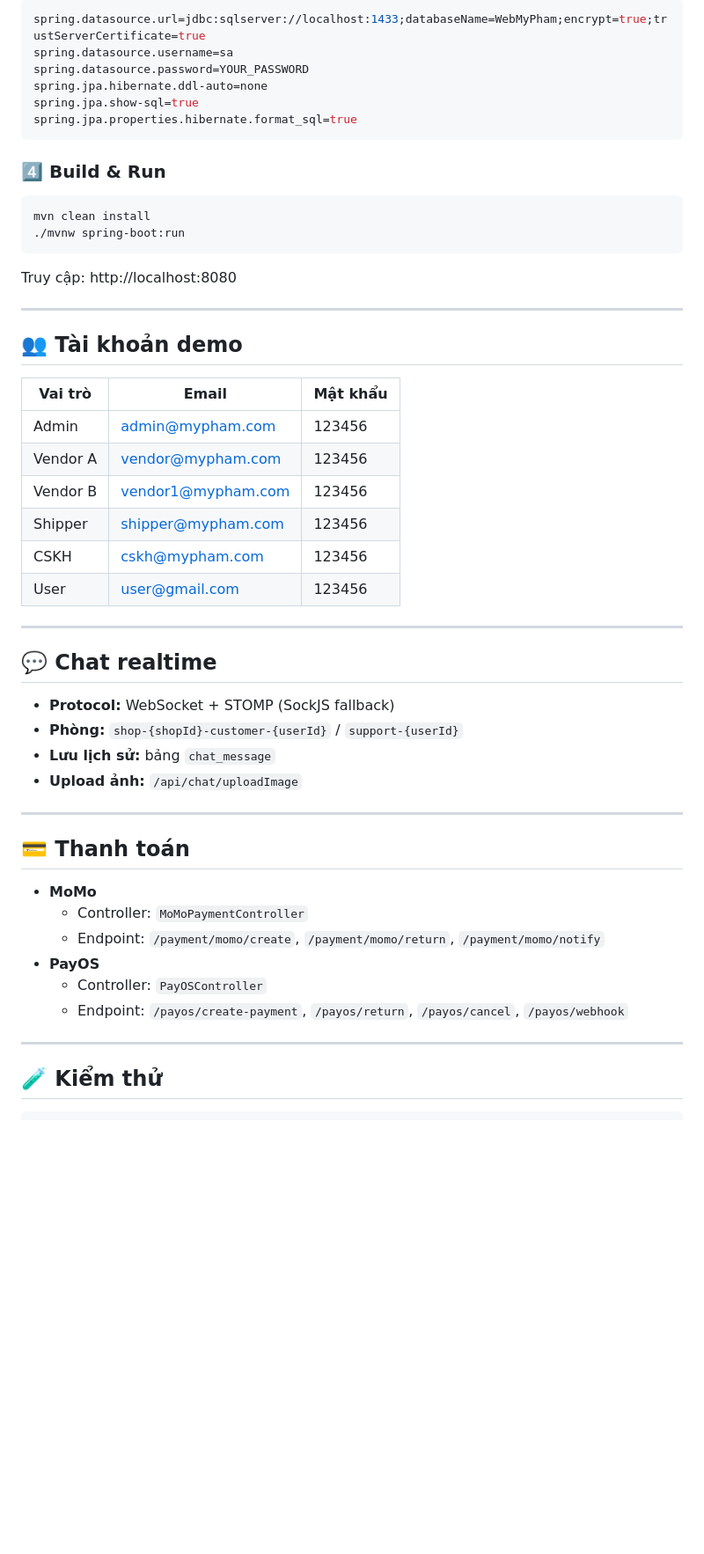
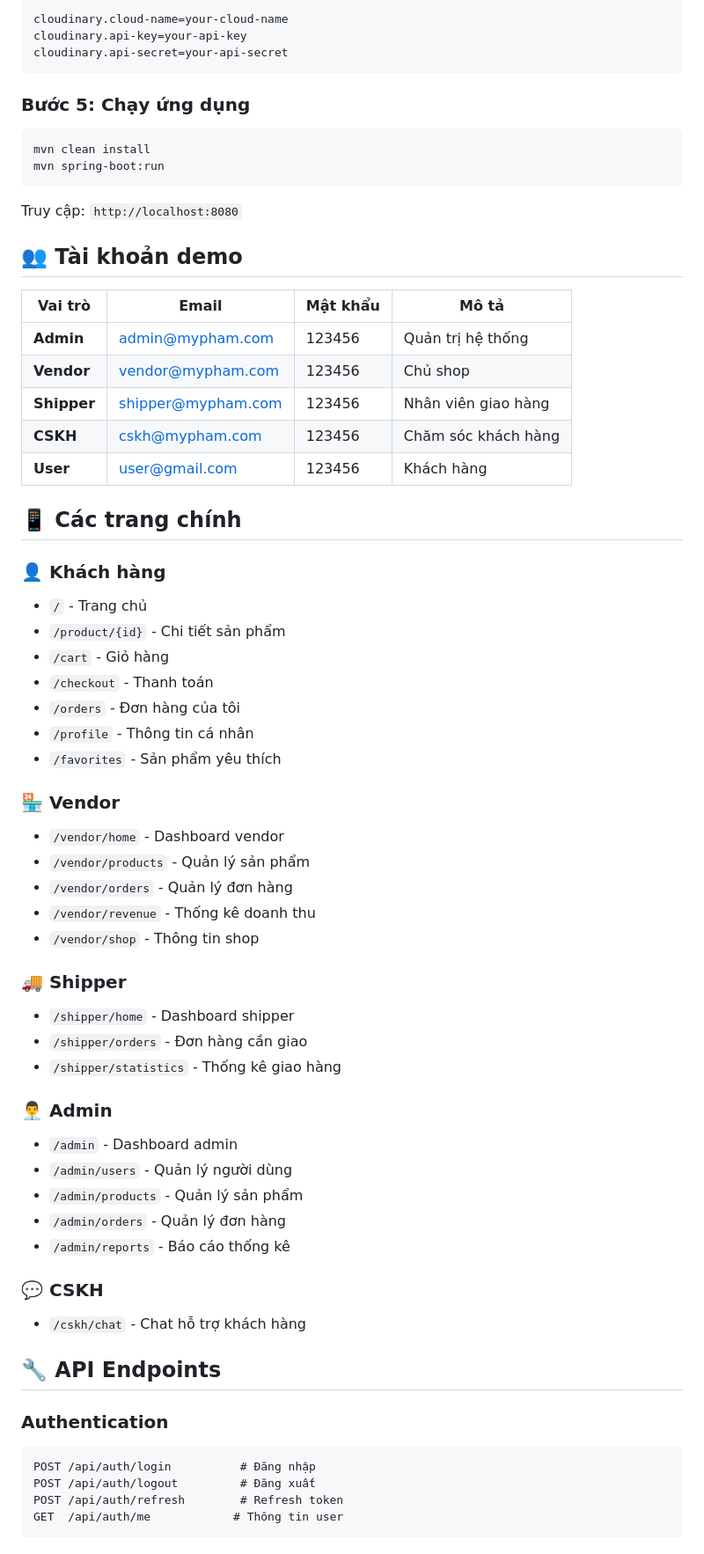
Before and after one commit to thanglb2005/Web_MyPham, a Markdown page: README.md, the part around the change printed below. Shown: that part at 88% size. Drawn GitHub-style; blank space fills up the shorter version.

````diff
--- a/README.md
+++ b/README.md
@@ -258,54 +121,67 @@ cd Web_MyPham/OneShop
 ```properties
-spring.datasource.url=jdbc:sqlserver://localhost:1433;databaseName=WebMyPham;encrypt=true;trustServerCertificate=true
-spring.datasource.username=sa
-spring.datasource.password=YOUR_PASSWORD
-spring.jpa.hibernate.ddl-auto=none
-spring.jpa.show-sql=true
-spring.jpa.properties.hibernate.format_sql=true
+cloudinary.cloud-name=your-cloud-name
+cloudinary.api-key=your-api-key
+cloudinary.api-secret=your-api-secret
 ```
 
-### 4️⃣ Build & Run
+### **Bước 5: Chạy ứng dụng**
 ```bash
 mvn clean install
-./mvnw spring-boot:run
+mvn spring-boot:run
 ```
 
-Truy cập: http://localhost:8080
-
----
+Truy cập: `http://localhost:8080`
 
 ## 👥 Tài khoản demo
 
-| Vai trò | Email | Mật khẩu |
-|----------|--------|-----------|
-| Admin | admin@mypham.com | 123456 |
-| Vendor A | vendor@mypham.com | 123456 |
-| Vendor B | vendor1@mypham.com | 123456 |
-| Shipper | shipper@mypham.com | 123456 |
-| CSKH | cskh@mypham.com | 123456 |
-| User | user@gmail.com | 123456 |
+| Vai trò | Email | Mật khẩu | Mô tả |
+|---------|-------|----------|-------|
+| **Admin** | admin@mypham.com | 123456 | Quản trị hệ thống |
+| **Vendor** | vendor@mypham.com | 123456 | Chủ shop |
+| **Shipper** | shipper@mypham.com | 123456 | Nhân viên giao hàng |
+| **CSKH** | cskh@mypham.com | 123456 | Chăm sóc khách hàng |
+| **User** | user@gmail.com | 123456 | Khách hàng |
 
----
+## 📱 Các trang chính
 
-## 💬 Chat realtime
+### **👤 Khách hàng**
+- `/` - Trang chủ
+- `/product/{id}` - Chi tiết sản phẩm
+- `/cart` - Giỏ hàng
+- `/checkout` - Thanh toán
+- `/orders` - Đơn hàng của tôi
+- `/profile` - Thông tin cá nhân
+- `/favorites` - Sản phẩm yêu thích
 
-- **Protocol:** WebSocket + STOMP (SockJS fallback)
-- **Phòng:** `shop-{shopId}-customer-{userId}` / `support-{userId}`
-- **Lưu lịch sử:** bảng `chat_message`
-- **Upload ảnh:** `/api/chat/uploadImage`
+### **🏪 Vendor**
+- `/vendor/home` - Dashboard vendor
+- `/vendor/products` - Quản lý sản phẩm
+- `/vendor/orders` - Quản lý đơn hàng
+- `/vendor/revenue` - Thống kê doanh thu
+- `/vendor/shop` - Thông tin shop
 
----
+### **🚚 Shipper**
+- `/shipper/home` - Dashboard shipper
+- `/shipper/orders` - Đơn hàng cần giao
+- `/shipper/statistics` - Thống kê giao hàng
 
-## 💳 Thanh toán
+### **👨‍💼 Admin**
+- `/admin` - Dashboard admin
+- `/admin/users` - Quản lý người dùng
+- `/admin/products` - Quản lý sản phẩm
+- `/admin/orders` - Quản lý đơn hàng
+- `/admin/reports` - Báo cáo thống kê
 
-- **MoMo**
-  - Controller: `MoMoPaymentController`
-  - Endpoint: `/payment/momo/create`, `/payment/momo/return`, `/payment/momo/notify`
-- **PayOS**
-  - Controller: `PayOSController`
-  - Endpoint: `/payos/create-payment`, `/payos/return`, `/payos/cancel`, `/payos/webhook`
+### **💬 CSKH**
+- `/cskh/chat` - Chat hỗ trợ khách hàng
 
----
+## 🔧 API Endpoints
 
-## 🧪 Kiểm thử
+### **Authentication**
+```
+POST /api/auth/login          # Đăng nhập
+POST /api/auth/logout         # Đăng xuất
+POST /api/auth/refresh        # Refresh token
+GET  /api/auth/me            # Thông tin user
+```
 
````
Also changed, not shown: other parts of README.md (+213 -240 lines).
